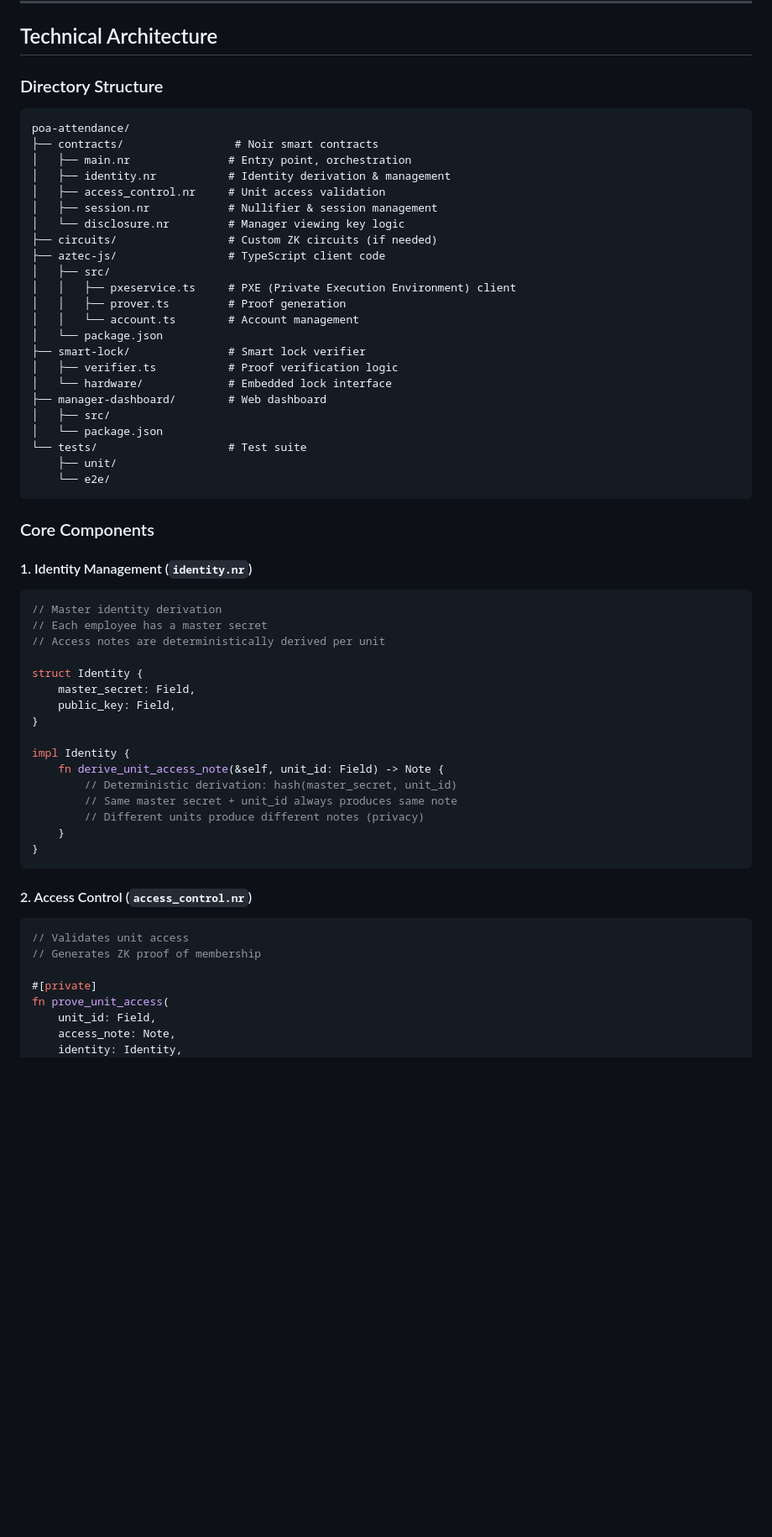
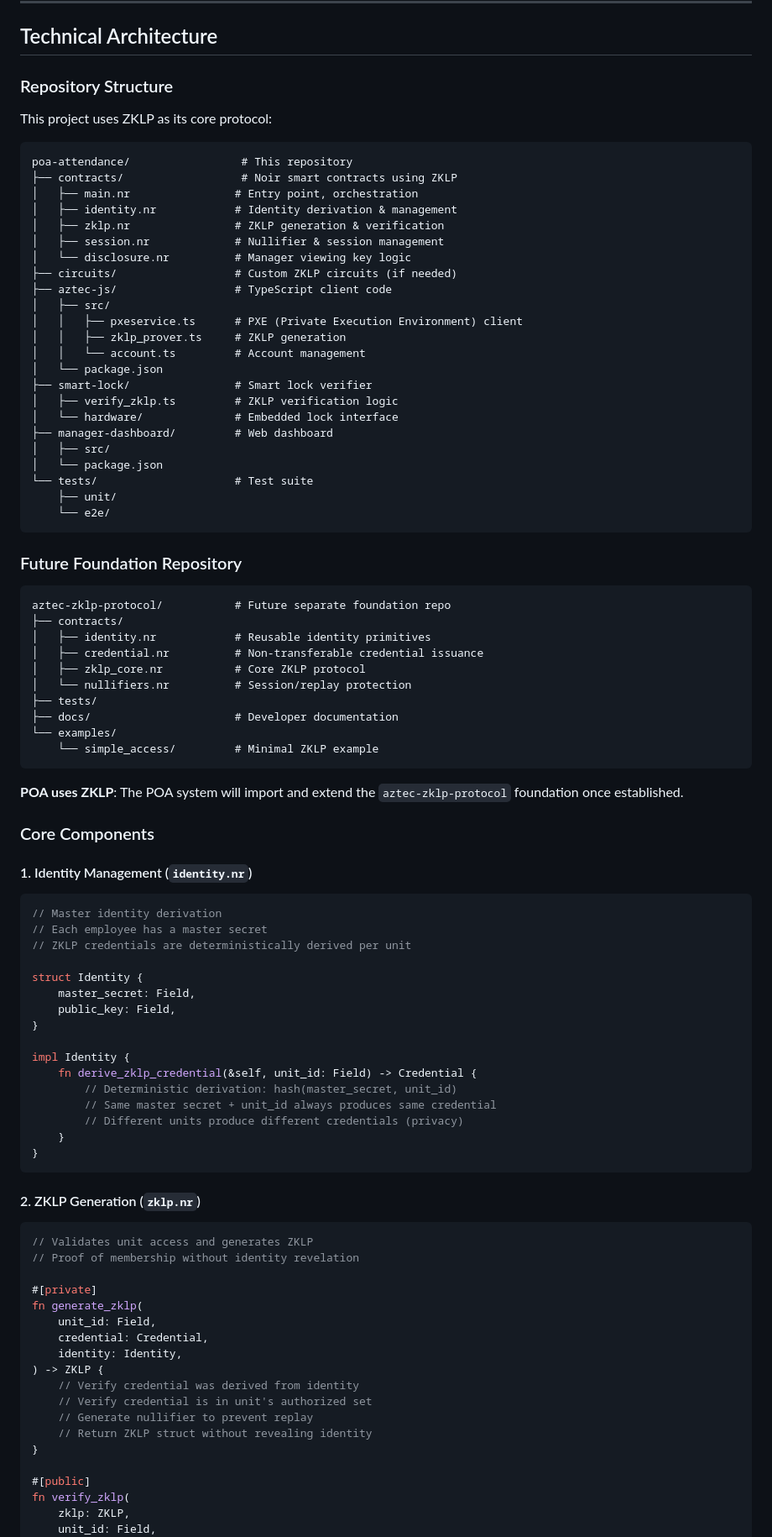
Before and after one commit to cpte-org/POA-Proof-Of-Attandence, a Markdown page: AZTEC_MIGRATION.md, the part around one of its changes. Shown at 84% size. Rendered like a GitHub page; blank space fills up the shorter version.

````diff
--- a/AZTEC_MIGRATION.md
+++ b/AZTEC_MIGRATION.md
@@ -120,33 +129,52 @@ fn check_in(
 
 ## Technical Architecture
 
-### Directory Structure
+### Repository Structure
+
+This project uses ZKLP as its core protocol:
 
 ```
-poa-attendance/
-├── contracts/                 # Noir smart contracts
-│   ├── main.nr               # Entry point, orchestration
-│   ├── identity.nr           # Identity derivation & management
-│   ├── access_control.nr     # Unit access validation
-│   ├── session.nr            # Nullifier & session management
-│   └── disclosure.nr         # Manager viewing key logic
-├── circuits/                 # Custom ZK circuits (if needed)
-├── aztec-js/                 # TypeScript client code
+poa-attendance/                 # This repository
+├── contracts/                  # Noir smart contracts using ZKLP
+│   ├── main.nr                # Entry point, orchestration
+│   ├── identity.nr            # Identity derivation & management
+│   ├── zklp.nr                # ZKLP generation & verification
+│   ├── session.nr             # Nullifier & session management
+│   └── disclosure.nr          # Manager viewing key logic
+├── circuits/                  # Custom ZKLP circuits (if needed)
+├── aztec-js/                  # TypeScript client code
 │   ├── src/
-│   │   ├── pxeservice.ts     # PXE (Private Execution Environment) client
-│   │   ├── prover.ts         # Proof generation
-│   │   └── account.ts        # Account management
+│   │   ├── pxeservice.ts      # PXE (Private Execution Environment) client
+│   │   ├── zklp_prover.ts     # ZKLP generation
+│   │   └── account.ts         # Account management
 │   └── package.json
-├── smart-lock/               # Smart lock verifier
-│   ├── verifier.ts           # Proof verification logic
-│   └── hardware/             # Embedded lock interface
-├── manager-dashboard/        # Web dashboard
+├── smart-lock/                # Smart lock verifier
+│   ├── verify_zklp.ts         # ZKLP verification logic
+│   └── hardware/              # Embedded lock interface
+├── manager-dashboard/         # Web dashboard
 │   ├── src/
 │   └── package.json
-└── tests/                    # Test suite
+└── tests/                     # Test suite
     ├── unit/
     └── e2e/
 ```
+
+### Future Foundation Repository
+
+```
+aztec-zklp-protocol/           # Future separate foundation repo
+├── contracts/
+│   ├── identity.nr            # Reusable identity primitives
+│   ├── credential.nr          # Non-transferable credential issuance
+│   ├── zklp_core.nr           # Core ZKLP protocol
+│   └── nullifiers.nr          # Session/replay protection
+├── tests/
+├── docs/                      # Developer documentation
+└── examples/
+    └── simple_access/         # Minimal ZKLP example
+```
+
+**POA uses ZKLP**: The POA system will import and extend the `aztec-zklp-protocol` foundation once established.
 
 ### Core Components
 
@@ -155,7 +183,7 @@ poa-attendance/
 ```rust
 // Master identity derivation
 // Each employee has a master secret
-// Access notes are deterministically derived per unit
+// ZKLP credentials are deterministically derived per unit
 
 struct Identity {
     master_secret: Field,
@@ -163,23 +191,34 @@ struct Identity {
 }
 
 impl Identity {
-    fn derive_unit_access_note(&self, unit_id: Field) -> Note {
+    fn derive_zklp_credential(&self, unit_id: Field) -> Credential {
         // Deterministic derivation: hash(master_secret, unit_id)
-        // Same master secret + unit_id always produces same note
-        // Different units produce different notes (privacy)
+        // Same master secret + unit_id always produces same credential
+        // Different units produce different credentials (privacy)
     }
 }
 ```
 
-#### 2. Access Control (`access_control.nr`)
+#### 2. ZKLP Generation (`zklp.nr`)
 
 ```rust
-// Validates unit access
-// Generates ZK proof of membership
+// Validates unit access and generates ZKLP
+// Proof of membership without identity revelation
 
 #[private]
-fn prove_unit_access(
+fn generate_zklp(
     unit_id: Field,
-    access_note: Note,
+    credential: Credential,
     identity: Identity,
+) -> ZKLP {
+    // Verify credential was derived from identity
+    // Verify credential is in unit's authorized set
+    // Generate nullifier to prevent replay
+    // Return ZKLP struct without revealing identity
+}
+
+#[public]
+fn verify_zklp(
+    zklp: ZKLP,
+    unit_id: Field,
 ) -> bool {
````
Also changed, not shown: other parts of AZTEC_MIGRATION.md (+134 -71 lines).
